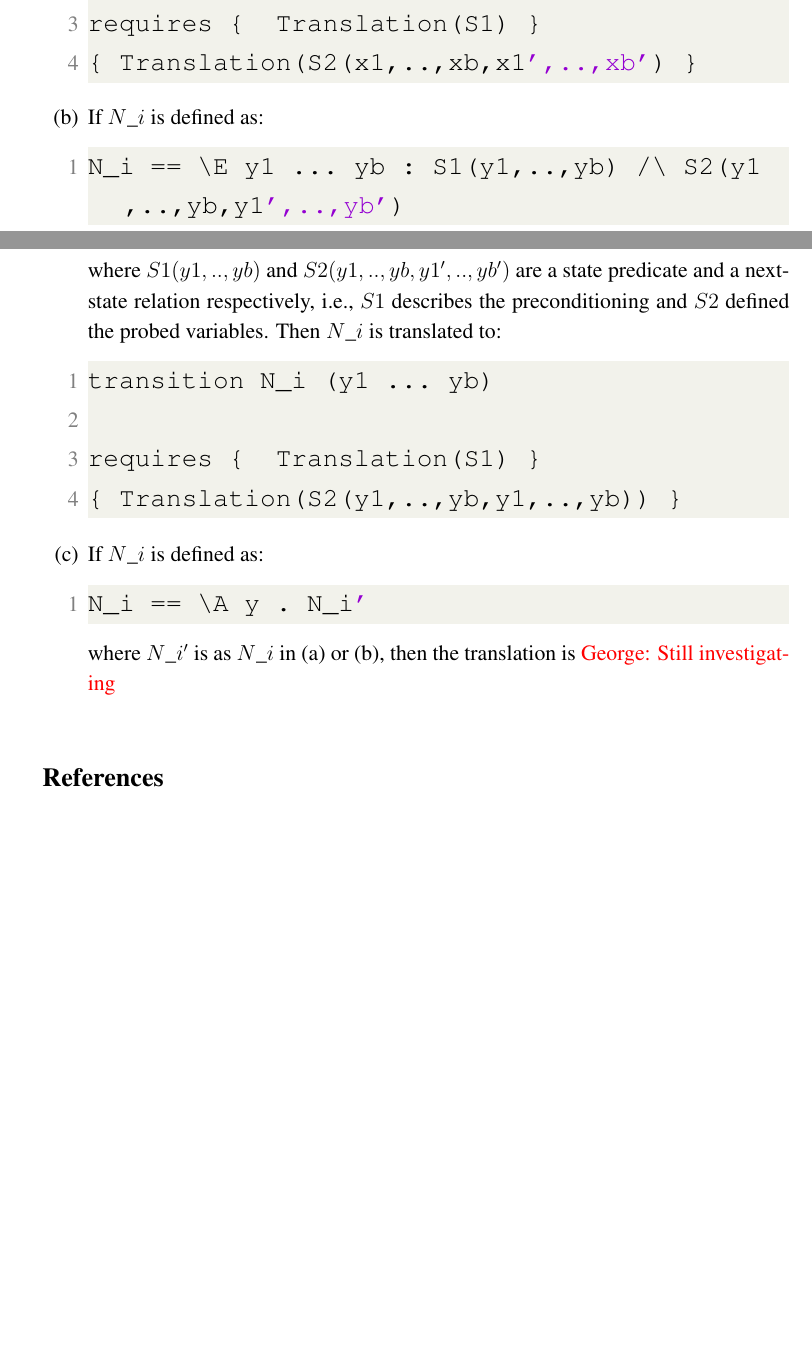
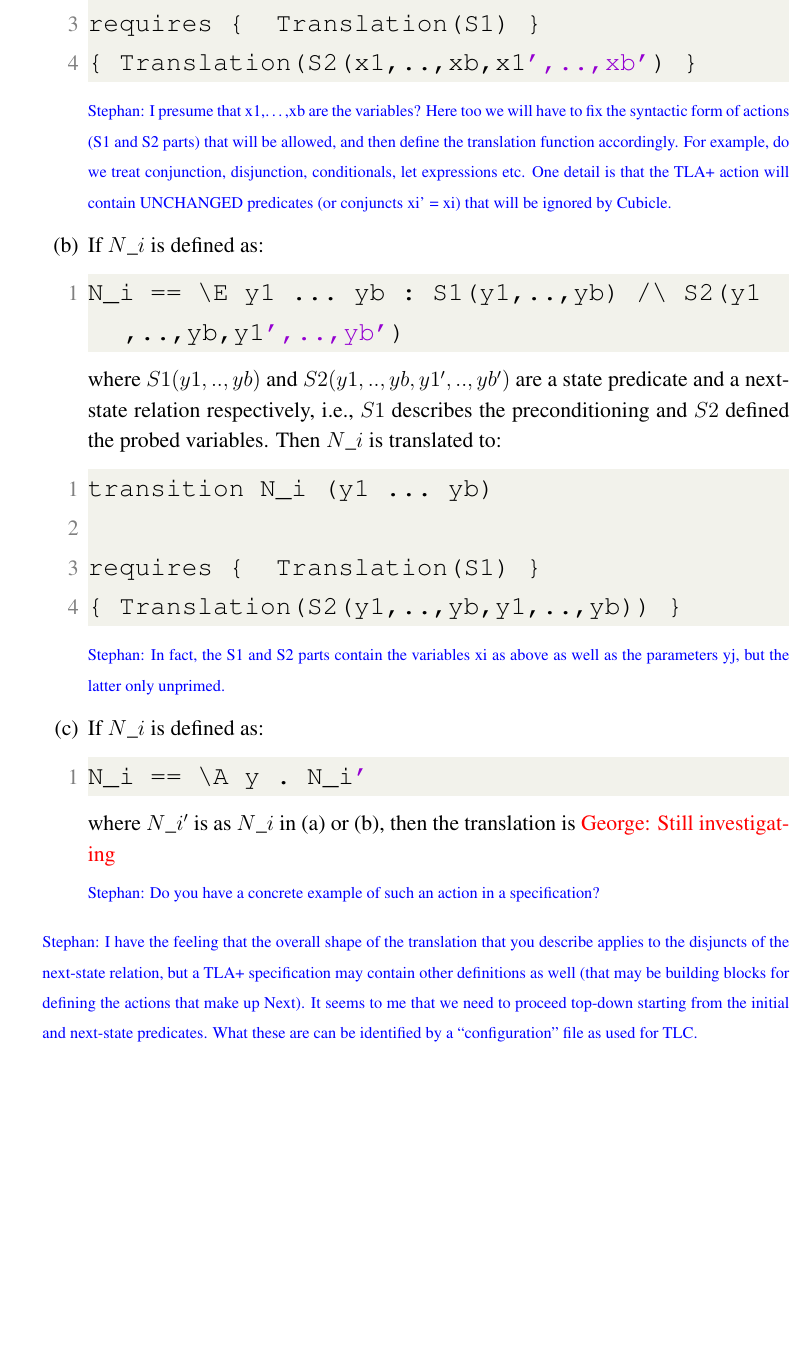
Before and after one commit to gkrait/TlaplusToCubicle, a LaTeX document (Simple transl/translator.tex): two parts of pages 3 and 4 of 4 before the commit and part of page 4 of 5 after it, the two joined at a grey line, cut so that both start at the same text, the shorter picture padded with empty space. Compiled offline with pdfLaTeX.

Commit message:
some comments on the translation

```diff
--- a/Simple transl/translator.tex
+++ b/Simple transl/translator.tex
@@ -225,8 +225,7 @@
 %\renewcommand{\SLa}[1]{\textcolor{Red} {#1}}
 %\renewcommand{\SLr}[1]{}
 % another way
-\newcommand{\syl}[1]{\textcolor{blue}{$\star$}\marginpar{\textcolor{blue}{ \tiny
-      Syl: #1}}}
+\newcommand{\ste}[1]{\par\noindent\textcolor{blue}{\small Stephan: #1}}
 \newcommand{\marc}[1]{\textcolor{cyan}{$\star$}\marginpar{\textcolor{cyan}{ \tiny
       Marc: #1}}}
 
@@ -398,6 +405,8 @@ init (z1 z2 ... zh) {
 \end{lstlisting}
 assuming the existence and feasibility of \emph{$Translation(I\_i)$}.
 
+\ste{Again, the exact form of the initializations in the subset of TLA+ that we
+  are prepared to handle will have to be determined.}
 
 
 \subsection*{The next-state relation}
@@ -422,6 +431,12 @@ requires {  Translation(S1) }
 
 \end{lstlisting}
 
+\ste{I presume that x1,\dots,xb are the variables? Here too we will have to fix
+  the syntactic form of actions (S1 and S2 parts) that will be allowed, and then
+  define the translation function accordingly. For example, do we treat
+  conjunction, disjunction, conditionals, let expressions etc.
+  One detail is that the TLA+ action will contain UNCHANGED predicates (or
+  conjuncts xi' = xi) that will be ignored by Cubicle.}
 
 \item If  $N\_i$ is defined as:
 
@@ -439,6 +454,9 @@ requires {  Translation(S1) }
 
 \end{lstlisting}
 
+\ste{In fact, the S1 and S2 parts contain the variables xi as above as well as
+  the parameters yj, but the latter only unprimed.}
+
 \item If  $N\_i$ is defined as:
 \begin{lstlisting}[language=Python]
 N_i == \A y . N_i'
@@ -446,7 +464,16 @@ N_i == \A y . N_i'
 where $N\_i' $ is as $N\_i$  in (a) or (b), then the translation is
 \color{red} George: Still investigating \color{black}
 
- \end{enumerate}
+\ste{Do you have a concrete example of such an action in a specification?}
+
+\end{enumerate}
+
+\ste{I have the feeling that the overall shape of the translation that you
+  describe applies to the disjuncts of the next-state relation, but a TLA+
+  specification may contain other definitions as well (that may be building
+  blocks for defining the actions that make up Next). It seems to me that we
+  need to proceed top-down starting from the initial and next-state predicates.
+  What these are can be identified by a ``configuration'' file as used for TLC.}
 
 \bibliographystyle{unsrt}
 \bibliography{bibl}
```
Also changed, not shown: Simple transl/translator.tex (8 more changed lines), 1 other file.
